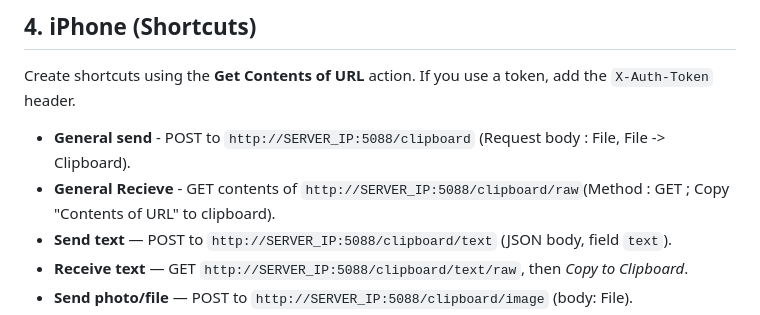
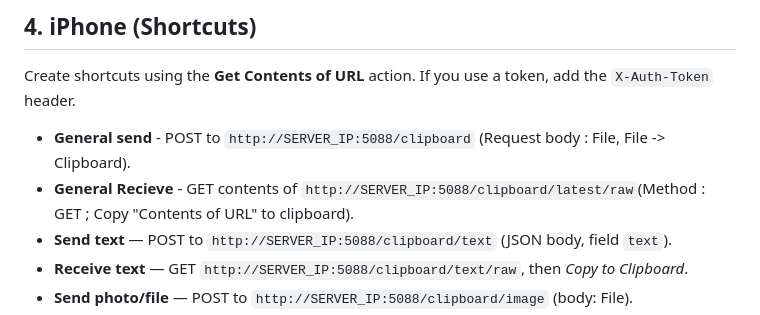
Before and after one commit to Mattboxx/Clipboard-Bridge, a Markdown page: README.md, the part around the change. GitHub-like rendering.

Commit message:
Update receive endpoint in README

```diff
--- a/README.md
+++ b/README.md
@@ -131,7 +131,7 @@ Create shortcuts using the **Get Contents of URL** action. If you use a token, a
 `X-Auth-Token` header.
 
 - **General send** - POST to `http://SERVER_IP:5088/clipboard` (Request body : File, File -> Clipboard).
-- **General Recieve** - GET contents of `http://SERVER_IP:5088/clipboard/raw`(Method : GET ; Copy "Contents of URL" to clipboard).
+- **General Recieve** - GET contents of `http://SERVER_IP:5088/clipboard/latest/raw`(Method : GET ; Copy "Contents of URL" to clipboard).
 - **Send text** — POST to `http://SERVER_IP:5088/clipboard/text` (JSON body, field `text`).
 - **Receive text** — GET `http://SERVER_IP:5088/clipboard/text/raw`, then *Copy to Clipboard*.
 - **Send photo/file** — POST to `http://SERVER_IP:5088/clipboard/image` (body: File).
```
